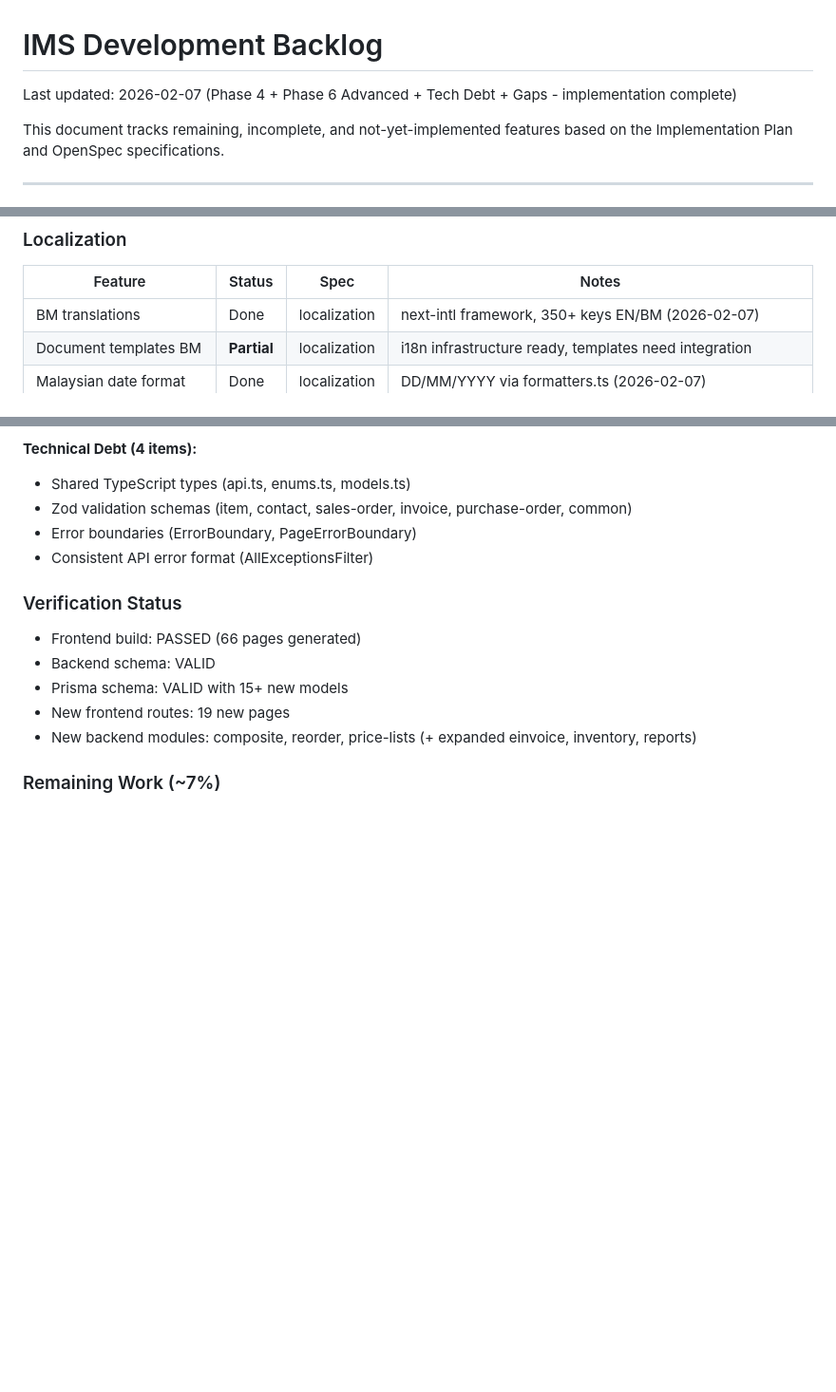
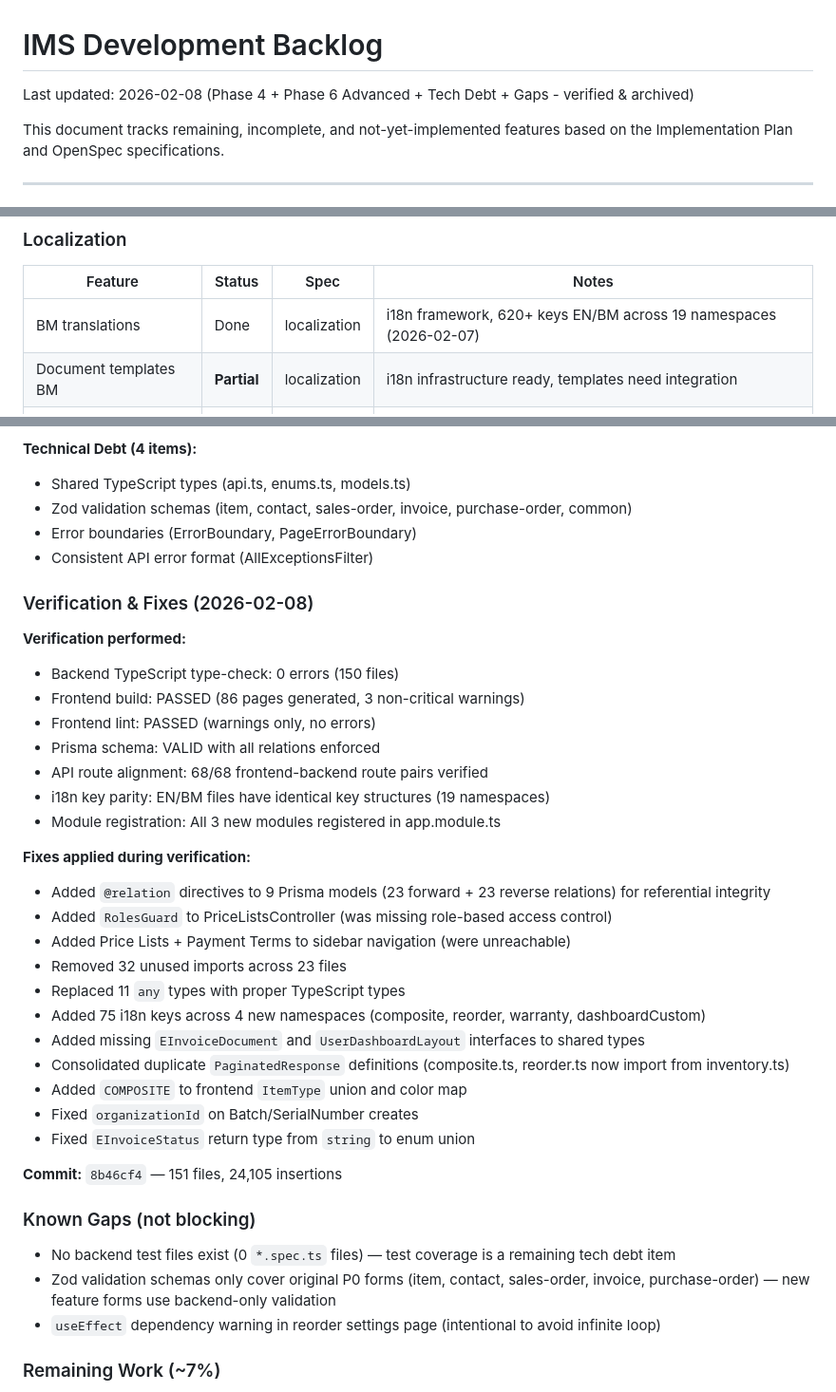
Before and after one commit to GladGib/inventory-management-system-3, a Markdown page: docs/BACKLOG.md, 3 parts joined by grey strips. Shown at 95% size. Drawn GitHub-style; blank space fills up the shorter version.

Commit message:
docs: update backlog with verification results and fixes applied
Co-Authored-By: Claude Opus 4.6 <noreply@anthropic.com>

```diff
--- a/docs/BACKLOG.md
+++ b/docs/BACKLOG.md
@@ -1,6 +1,6 @@
 # IMS Development Backlog
 
-Last updated: 2026-02-07 (Phase 4 + Phase 6 Advanced + Tech Debt + Gaps - implementation complete)
+Last updated: 2026-02-08 (Phase 4 + Phase 6 Advanced + Tech Debt + Gaps - verified & archived)
 
 This document tracks remaining, incomplete, and not-yet-implemented features based on the Implementation Plan and OpenSpec specifications.
 
@@ -152,7 +152,7 @@ This document tracks remaining, incomplete, and not-yet-implemented features bas
 
 | Feature | Status | Spec | Notes |
 |---------|--------|------|-------|
-| BM translations | Done | localization | next-intl framework, 350+ keys EN/BM (2026-02-07) |
+| BM translations | Done | localization | i18n framework, 620+ keys EN/BM across 19 namespaces (2026-02-07) |
 | Document templates BM | **Partial** | localization | i18n infrastructure ready, templates need integration |
 | Malaysian date format | Done | localization | DD/MM/YYYY via formatters.ts (2026-02-07) |
 | Malaysian number format | Done | localization | RM currency, formatCurrency(), formatPhone() (2026-02-07) |
@@ -369,12 +369,36 @@ This document tracks remaining, incomplete, and not-yet-implemented features bas
 - Error boundaries (ErrorBoundary, PageErrorBoundary)
 - Consistent API error format (AllExceptionsFilter)
 
-### Verification Status
-- Frontend build: PASSED (66 pages generated)
-- Backend schema: VALID
-- Prisma schema: VALID with 15+ new models
-- New frontend routes: 19 new pages
-- New backend modules: composite, reorder, price-lists (+ expanded einvoice, inventory, reports)
+### Verification & Fixes (2026-02-08)
+
+**Verification performed:**
+- Backend TypeScript type-check: 0 errors (150 files)
+- Frontend build: PASSED (86 pages generated, 3 non-critical warnings)
+- Frontend lint: PASSED (warnings only, no errors)
+- Prisma schema: VALID with all relations enforced
+- API route alignment: 68/68 frontend-backend route pairs verified
+- i18n key parity: EN/BM files have identical key structures (19 namespaces)
+- Module registration: All 3 new modules registered in app.module.ts
+
+**Fixes applied during verification:**
+- Added `@relation` directives to 9 Prisma models (23 forward + 23 reverse relations) for referential integrity
+- Added `RolesGuard` to PriceListsController (was missing role-based access control)
+- Added Price Lists + Payment Terms to sidebar navigation (were unreachable)
+- Removed 32 unused imports across 23 files
+- Replaced 11 `any` types with proper TypeScript types
+- Added 75 i18n keys across 4 new namespaces (composite, reorder, warranty, dashboardCustom)
+- Added missing `EInvoiceDocument` and `UserDashboardLayout` interfaces to shared types
+- Consolidated duplicate `PaginatedResponse` definitions (composite.ts, reorder.ts now import from inventory.ts)
+- Added `COMPOSITE` to frontend `ItemType` union and color map
+- Fixed `organizationId` on Batch/SerialNumber creates
+- Fixed `EInvoiceStatus` return type from `string` to enum union
+
+**Commit:** `8b46cf4` — 151 files, 24,105 insertions
+
+### Known Gaps (not blocking)
+- No backend test files exist (0 `*.spec.ts` files) — test coverage is a remaining tech debt item
+- Zod validation schemas only cover original P0 forms (item, contact, sales-order, invoice, purchase-order) — new feature forms use backend-only validation
+- `useEffect` dependency warning in reorder settings page (intentional to avoid infinite loop)
 
 ### Remaining Work (~7%)
 - Document templates BM integration (1 item - partial)
```
